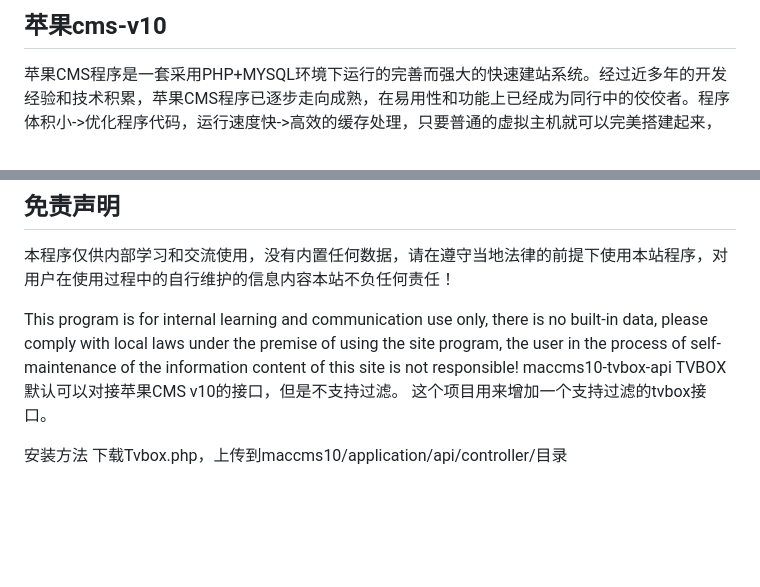
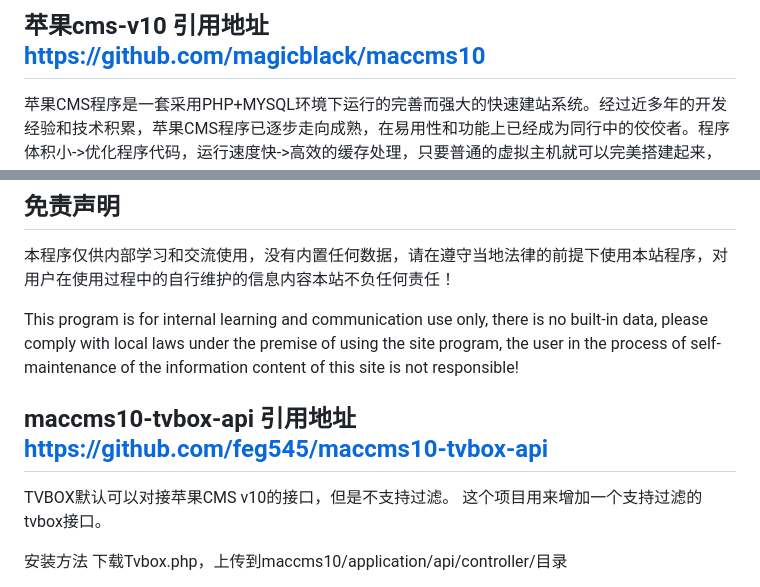
Before and after one commit to cheng896911036/maccms10, a Markdown page: README.md, 2 parts joined by grey strips. GitHub-like rendering; blank space fills up the shorter version.

```diff
--- a/README.md
+++ b/README.md
@@ -1,4 +1,4 @@
-## 苹果cms-v10
+## 苹果cms-v10  引用地址 https://github.com/magicblack/maccms10
 
 苹果CMS程序是一套采用PHP+MYSQL环境下运行的完善而强大的快速建站系统。经过近多年的开发经验和技术积累，苹果CMS程序已逐步走向成熟，在易用性和功能上已经成为同行中的佼佼者。程序体积小->优化程序代码，运行速度快->高效的缓存处理，只要普通的虚拟主机就可以完美搭建起来，建站成本非常低。仿MVC模板分离，内置标签，自定义函数标签接口，强大的自定义采集功能，只要你会HTML就可以轻松做出个性化的网站。 程序易用性和功能上一直以来都积极采纳广大站长提出的各种好的建议，迅速响应各种紧急问题，我们的服务理念贯穿其中，保证每一位站长每一个环节都可以从容应对。v10采用tp5.x内核进行开发，扩展了模板处理引擎，将后台程序与html模板简单的分离出来，让设计人员与程序人员最大限度的发挥自己的优势而互不干扰，大大加快了项目有序、快速的完成。即使您是第一次接触，也会在最短的时间内熟练掌握它的使用方法。后台管理模块，一目了然，操作简单，绝对不会让您眼花缭乱。
 
@@ -8,7 +8,7 @@ Apple CMS program is a set of PHP and MYSQL environment operating in a perfect a
 本程序仅供内部学习和交流使用，没有内置任何数据，请在遵守当地法律的前提下使用本站程序，对用户在使用过程中的自行维护的信息内容本站不负任何责任！
 
 This program is for internal learning and communication use only, there is no built-in data, please comply with local laws under the premise of using the site program, the user in the process of self-maintenance of the information content of this site is not responsible!
-maccms10-tvbox-api
+## maccms10-tvbox-api  引用地址 https://github.com/feg545/maccms10-tvbox-api
 TVBOX默认可以对接苹果CMS v10的接口，但是不支持过滤。 这个项目用来增加一个支持过滤的tvbox接口。
 
 安装方法
```
